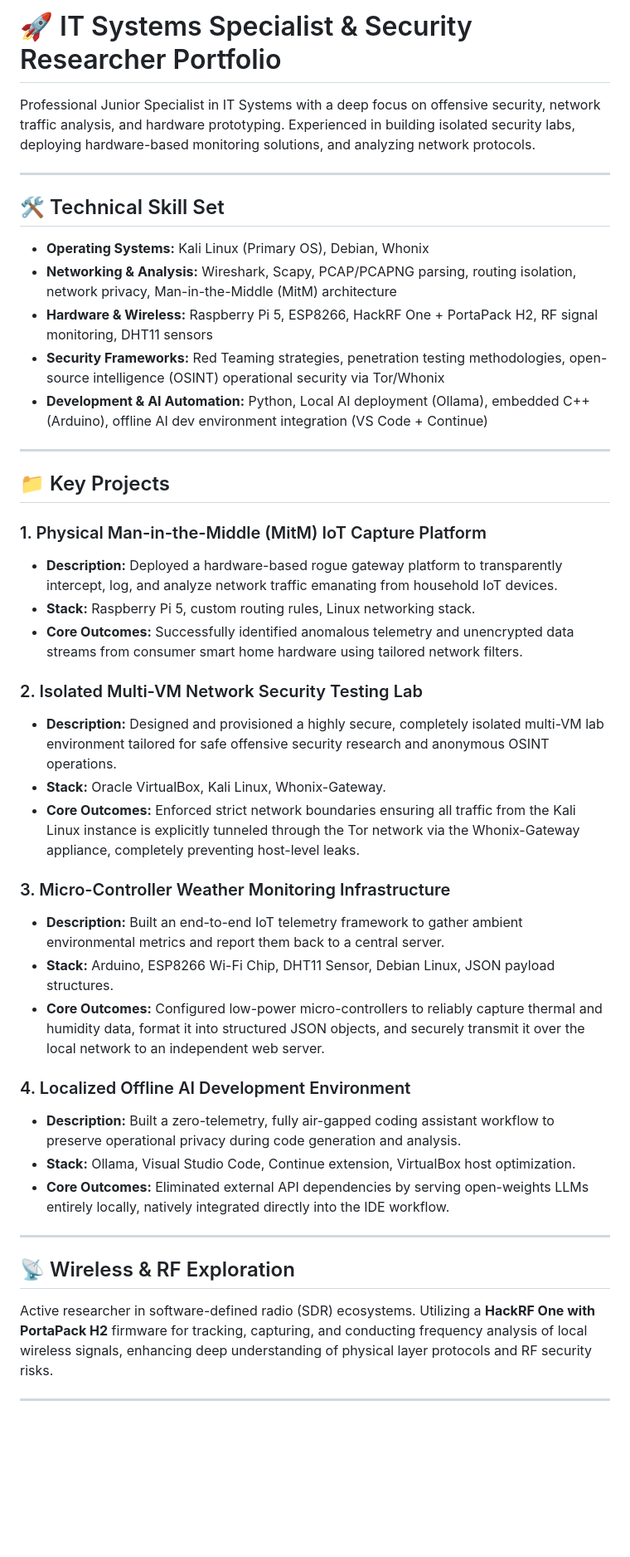
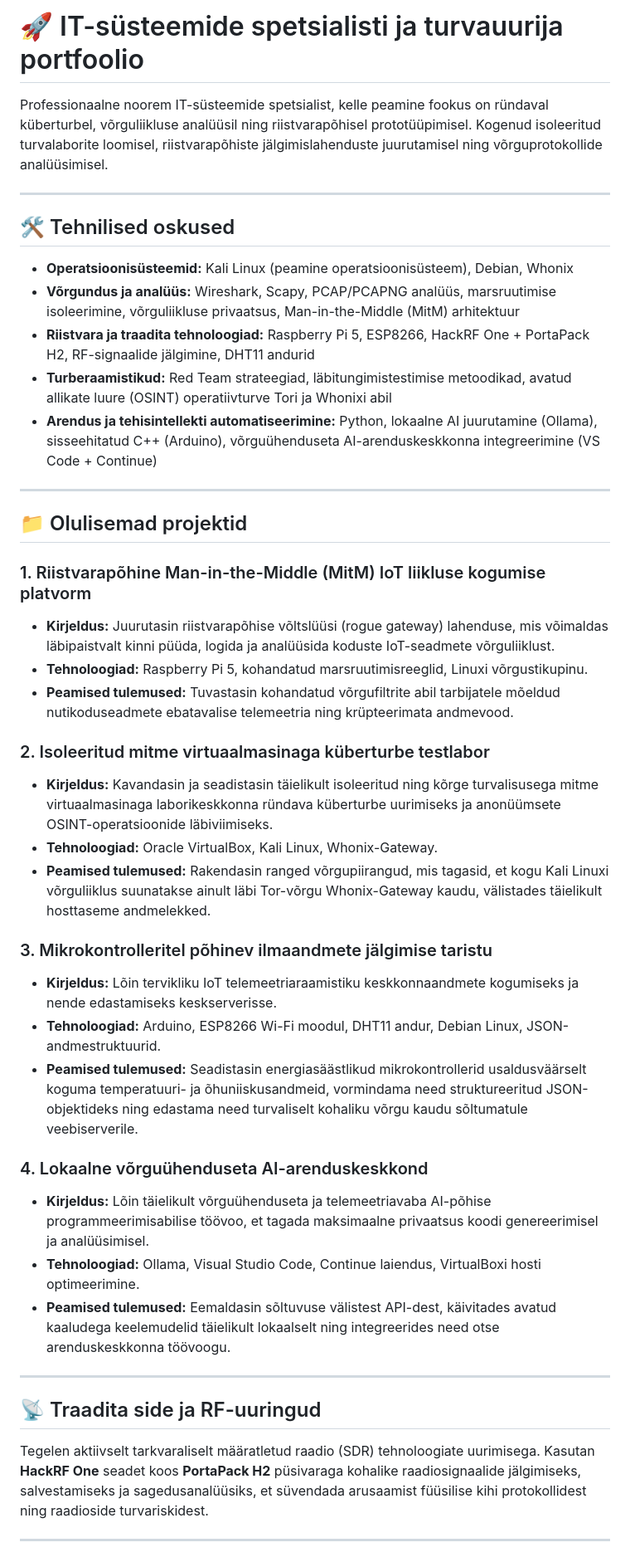
Before and after one commit to SPalu2097/Red-Team, a Markdown page: README.md, the part around one of its changes. Shown at 83% size. GitHub-like rendering; blank space fills up the shorter version.

Commit message:
Translate README.md to Estonian
Translated the README.md content from English to Estonian, updating sections on professional focus, technical skills, key projects, and wireless exploration.

```diff
--- a/README.md
+++ b/README.md
@@ -1,45 +1,50 @@
-# 🚀 IT Systems Specialist & Security Researcher Portfolio
+# 🚀 IT-süsteemide spetsialisti ja turvauurija portfoolio
 
-Professional Junior Specialist in IT Systems with a deep focus on offensive security, network traffic analysis, and hardware prototyping. Experienced in building isolated security labs, deploying hardware-based monitoring solutions, and analyzing network protocols.
+Professionaalne noorem IT-süsteemide spetsialist, kelle peamine fookus on ründaval küberturbel, võrguliikluse analüüsil ning riistvarapõhisel prototüüpimisel. Kogenud isoleeritud turvalaborite loomisel, riistvarapõhiste jälgimislahenduste juurutamisel ning võrguprotokollide analüüsimisel.
 
 ---
 
-## 🛠️ Technical Skill Set
+## 🛠️ Tehnilised oskused
 
-*   **Operating Systems:** Kali Linux (Primary OS), Debian, Whonix
-*   **Networking & Analysis:** Wireshark, Scapy, PCAP/PCAPNG parsing, routing isolation, network privacy, Man-in-the-Middle (MitM) architecture
-*   **Hardware & Wireless:** Raspberry Pi 5, ESP8266, HackRF One + PortaPack H2, RF signal monitoring, DHT11 sensors
-*   **Security Frameworks:** Red Teaming strategies, penetration testing methodologies, open-source intelligence (OSINT) operational security via Tor/Whonix
-*   **Development & AI Automation:** Python, Local AI deployment (Ollama), embedded C++ (Arduino), offline AI dev environment integration (VS Code + Continue)
+- **Operatsioonisüsteemid:** Kali Linux (peamine operatsioonisüsteem), Debian, Whonix
+- **Võrgundus ja analüüs:** Wireshark, Scapy, PCAP/PCAPNG analüüs, marsruutimise isoleerimine, võrguliikluse privaatsus, Man-in-the-Middle (MitM) arhitektuur
+- **Riistvara ja traadita tehnoloogiad:** Raspberry Pi 5, ESP8266, HackRF One + PortaPack H2, RF-signaalide jälgimine, DHT11 andurid
+- **Turberaamistikud:** Red Team strateegiad, läbitungimistestimise metoodikad, avatud allikate luure (OSINT) operatiivturve Tori ja Whonixi abil
+- **Arendus ja tehisintellekti automatiseerimine:** Python, lokaalne AI juurutamine (Ollama), sisseehitatud C++ (Arduino), võrguühenduseta AI-arenduskeskkonna integreerimine (VS Code + Continue)
 
 ---
 
-## 📁 Key Projects
+## 📁 Olulisemad projektid
 
-### 1. Physical Man-in-the-Middle (MitM) IoT Capture Platform
-*   **Description:** Deployed a hardware-based rogue gateway platform to transparently intercept, log, and analyze network traffic emanating from household IoT devices.
-*   **Stack:** Raspberry Pi 5, custom routing rules, Linux networking stack.
-*   **Core Outcomes:** Successfully identified anomalous telemetry and unencrypted data streams from consumer smart home hardware using tailored network filters.
+### 1. Riistvarapõhine Man-in-the-Middle (MitM) IoT liikluse kogumise platvorm
 
-### 2. Isolated Multi-VM Network Security Testing Lab
-*   **Description:** Designed and provisioned a highly secure, completely isolated multi-VM lab environment tailored for safe offensive security research and anonymous OSINT operations.
-*   **Stack:** Oracle VirtualBox, Kali Linux, Whonix-Gateway.
-*   **Core Outcomes:** Enforced strict network boundaries ensuring all traffic from the Kali Linux instance is explicitly tunneled through the Tor network via the Whonix-Gateway appliance, completely preventing host-level leaks.
+- **Kirjeldus:** Juurutasin riistvarapõhise võltslüüsi (rogue gateway) lahenduse, mis võimaldas läbipaistvalt kinni püüda, logida ja analüüsida koduste IoT-seadmete võrguliiklust.
+- **Tehnoloogiad:** Raspberry Pi 5, kohandatud marsruutimisreeglid, Linuxi võrgustikupinu.
+- **Peamised tulemused:** Tuvastasin kohandatud võrgufiltrite abil tarbijatele mõeldud nutikoduseadmete ebatavalise telemeetria ning krüpteerimata andmevood.
 
-### 3. Micro-Controller Weather Monitoring Infrastructure
-*   **Description:** Built an end-to-end IoT telemetry framework to gather ambient environmental metrics and report them back to a central server.
-*   **Stack:** Arduino, ESP8266 Wi-Fi Chip, DHT11 Sensor, Debian Linux, JSON payload structures.
-*   **Core Outcomes:** Configured low-power micro-controllers to reliably capture thermal and humidity data, format it into structured JSON objects, and securely transmit it over the local network to an independent web server.
+### 2. Isoleeritud mitme virtuaalmasinaga küberturbe testlabor
 
-### 4. Localized Offline AI Development Environment
-*   **Description:** Built a zero-telemetry, fully air-gapped coding assistant workflow to preserve operational privacy during code generation and analysis.
-*   **Stack:** Ollama, Visual Studio Code, Continue extension, VirtualBox host optimization.
-*   **Core Outcomes:** Eliminated external API dependencies by serving open-weights LLMs entirely locally, natively integrated directly into the IDE workflow.
+- **Kirjeldus:** Kavandasin ja seadistasin täielikult isoleeritud ning kõrge turvalisusega mitme virtuaalmasinaga laborikeskkonna ründava küberturbe uurimiseks ja anonüümsete OSINT-operatsioonide läbiviimiseks.
+- **Tehnoloogiad:** Oracle VirtualBox, Kali Linux, Whonix-Gateway.
+- **Peamised tulemused:** Rakendasin ranged võrgupiirangud, mis tagasid, et kogu Kali Linuxi võrguliiklus suunatakse ainult läbi Tor-võrgu Whonix-Gateway kaudu, välistades täielikult hosttaseme andmelekked.
+
+### 3. Mikrokontrolleritel põhinev ilmaandmete jälgimise taristu
+
+- **Kirjeldus:** Lõin tervikliku IoT telemeetriaraamistiku keskkonnaandmete kogumiseks ja nende edastamiseks keskserverisse.
+- **Tehnoloogiad:** Arduino, ESP8266 Wi-Fi moodul, DHT11 andur, Debian Linux, JSON-andmestruktuurid.
+- **Peamised tulemused:** Seadistasin energiasäästlikud mikrokontrollerid usaldusväärselt koguma temperatuuri- ja õhuniiskusandmeid, vormindama need struktureeritud JSON-objektideks ning edastama need turvaliselt kohaliku võrgu kaudu sõltumatule veebiserverile.
+
+### 4. Lokaalne võrguühenduseta AI-arenduskeskkond
+
+- **Kirjeldus:** Lõin täielikult võrguühenduseta ja telemeetriavaba AI-põhise programmeerimisabilise töövoo, et tagada maksimaalne privaatsus koodi genereerimisel ja analüüsimisel.
+- **Tehnoloogiad:** Ollama, Visual Studio Code, Continue laiendus, VirtualBoxi hosti optimeerimine.
+- **Peamised tulemused:** Eemaldasin sõltuvuse välistest API-dest, käivitades avatud kaaludega keelemudelid täielikult lokaalselt ning integreerides need otse arenduskeskkonna töövoogu.
 
 ---
 
-## 📡 Wireless & RF Exploration
-Active researcher in software-defined radio (SDR) ecosystems. Utilizing a **HackRF One with PortaPack H2** firmware for tracking, capturing, and conducting frequency analysis of local wireless signals, enhancing deep understanding of physical layer protocols and RF security risks.
+## 📡 Traadita side ja RF-uuringud
+
+Tegelen aktiivselt tarkvaraliselt määratletud raadio (SDR) tehnoloogiate uurimisega. Kasutan **HackRF One** seadet koos **PortaPack H2** püsivaraga kohalike raadiosignaalide jälgimiseks, salvestamiseks ja sagedusanalüüsiks, et süvendada arusaamist füüsilise kihi protokollidest ning raadioside turvariskidest.
 
 ---
 
```
Also changed, not shown: other parts of README.md (+3 -2 lines).
